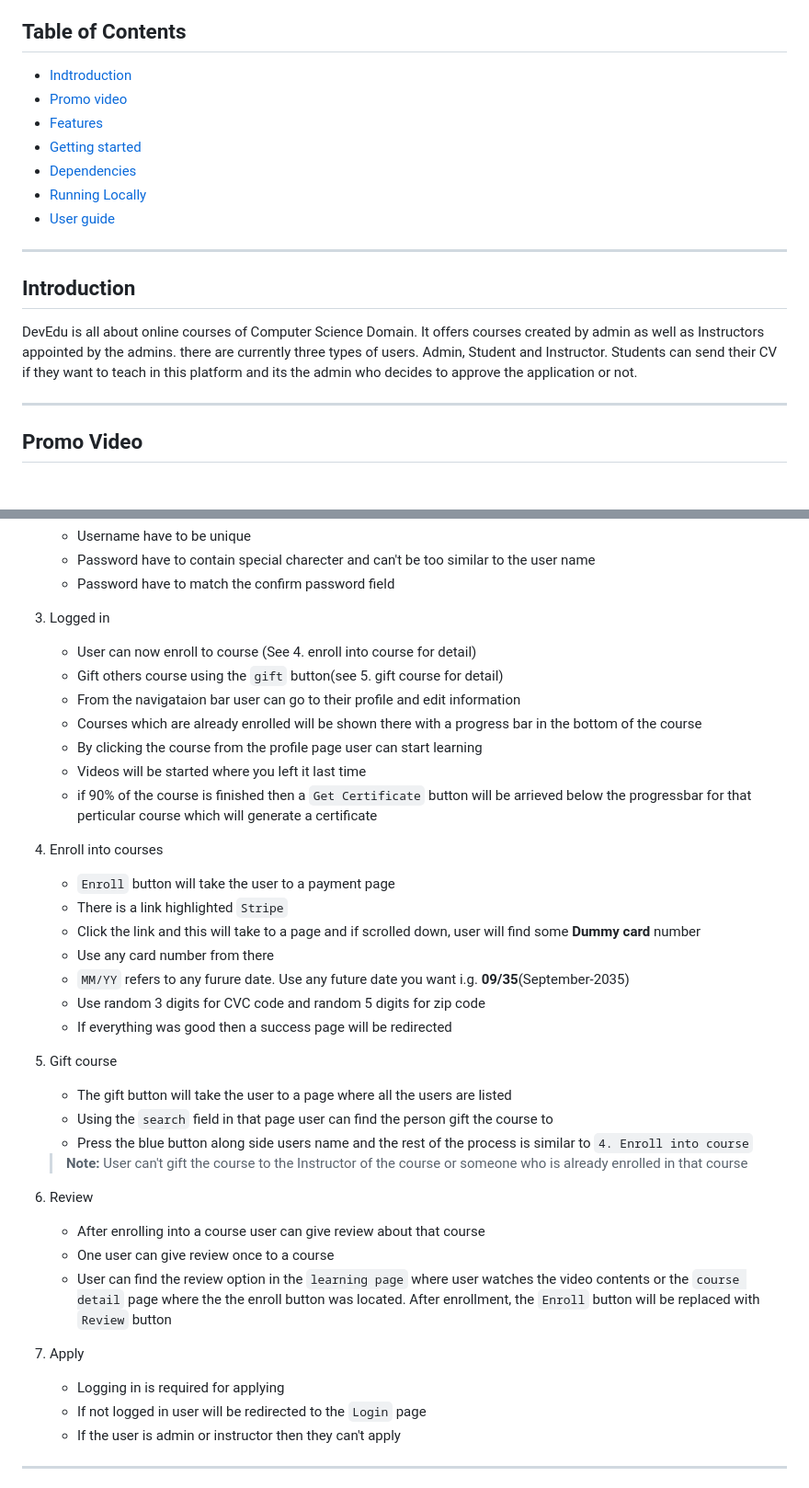
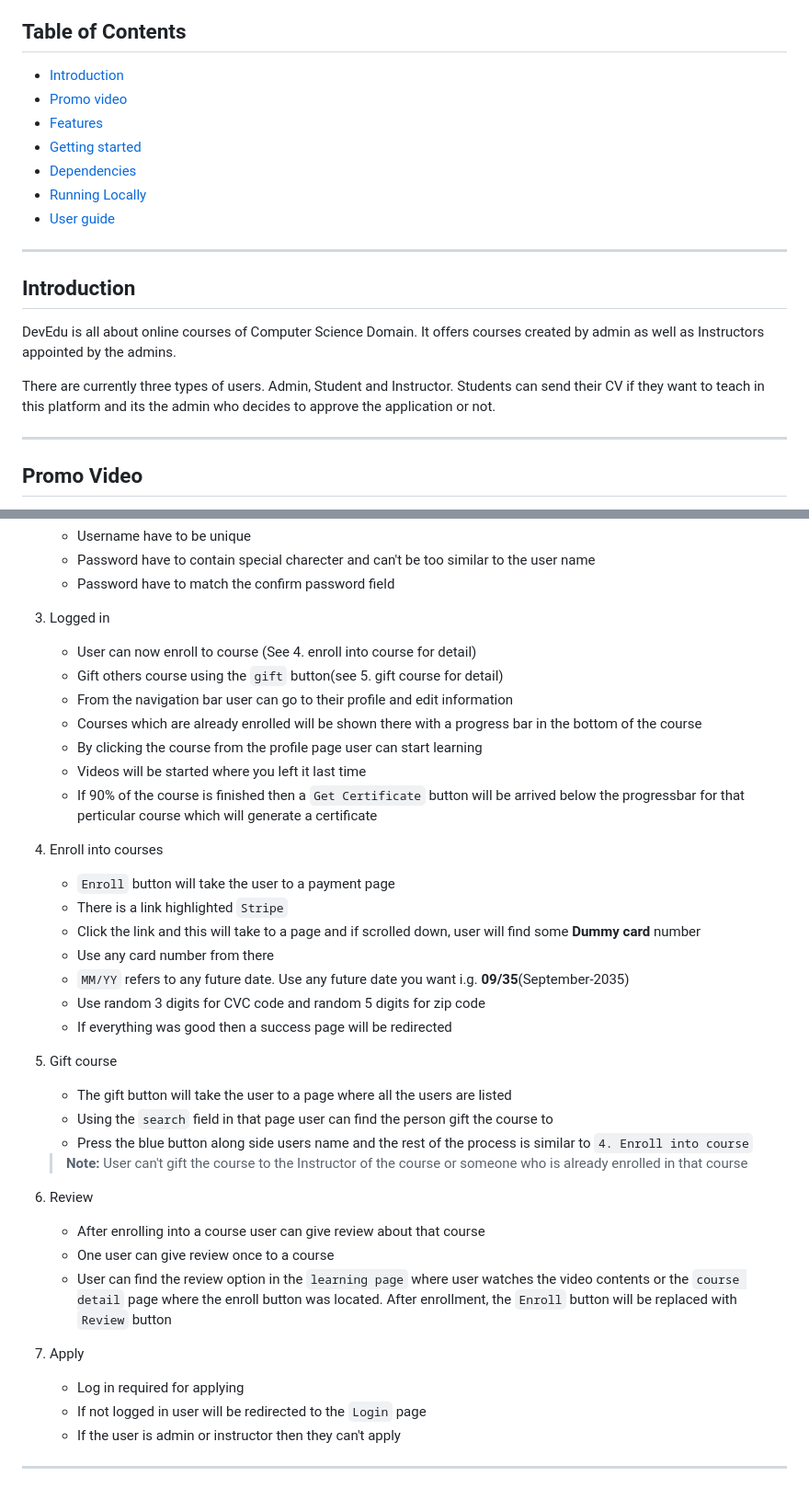
Before and after one commit to Zahidul-Turja/devedu-an-e-learnig-platform, a Markdown page: README.md, 2 parts joined by grey strips. Shown at 92% size. Rendered like a GitHub page; blank space fills up the shorter version.

Commit message:
Banam tik korei

```diff
--- a/README.md
+++ b/README.md
@@ -3,7 +3,7 @@
 DevEdu is a web-application built with **Django** that offers online courses similar to Udemy. This is a **Solo project** with no contributors. Check the [Promo](#promo-video) for detailed information.
 
 ## Table of Contents
-- [Indtroduction](#introduction)
+- [Introduction](#introduction)
 - [Promo video](#promo-video)
 - [Features](#features)
 - [Getting started](#getting-started)
@@ -14,7 +14,8 @@ DevEdu is a web-application built with **Django** that offers online courses sim
 ___
 ## Introduction
 DevEdu is all about online courses of Computer Science Domain. It offers courses created by admin as well as Instructors appointed by the admins.
-there are currently three types of users. Admin, Student and Instructor. Students can send their CV if they want to teach in this platform and its the admin who decides to approve the application or not.
+
+There are currently three types of users. Admin, Student and Instructor. Students can send their CV if they want to teach in this platform and its the admin who decides to approve the application or not.
 
 ___
 ## Promo Video
@@ -90,18 +91,18 @@ ___
 3. Logged in
     * User can now enroll to course (See 4. enroll into course for detail)
     * Gift others course using the `gift` button(see 5. gift course for detail)
-    * From the navigataion bar user can go to their profile and edit information
+    * From the navigation bar user can go to their profile and edit information
     * Courses which are already enrolled will be shown there with a progress bar in the bottom of the course
     * By clicking the course from the profile page user can start learning
     * Videos will be started where you left it last time
-    * if 90% of the course is finished then a `Get Certificate` button will be arrieved below the progressbar for that perticular course which will generate a certificate
+    * If 90% of the course is finished then a `Get Certificate` button will be arrived below the progressbar for that perticular course which will generate a certificate
 
 4. Enroll into courses
     * `Enroll` button will take the user to a payment page
     * There is a link highlighted `Stripe`
     * Click the link and this will take to a page and if scrolled down, user will find some **Dummy card** number
     * Use any card number from there
-    * `MM/YY` refers to any furure date. Use any future date you want i.g. **09/35**(September-2035)
+    * `MM/YY` refers to any future date. Use any future date you want i.g. **09/35**(September-2035)
     * Use random 3 digits for CVC code and random 5 digits for zip code
     * If everything was good then a success page will be redirected
 
@@ -115,10 +116,10 @@ ___
 6. Review
     * After enrolling into a course user can give review about that course
     * One user can give review once to a course
-    * User can find the review option in the `learning page` where user watches the video contents or the `course detail` page where the the enroll button was located. After enrollment, the `Enroll` button will be replaced with `Review` button
+    * User can find the review option in the `learning page` where user watches the video contents or the `course detail` page where the enroll button was located. After enrollment, the `Enroll` button will be replaced with `Review` button
 
 7. Apply
-    * Logging in is required for applying
+    * Log in required for applying
     * If not logged in user will be redirected to the `Login` page
     * If the user is admin or instructor then they can't apply
 
```
